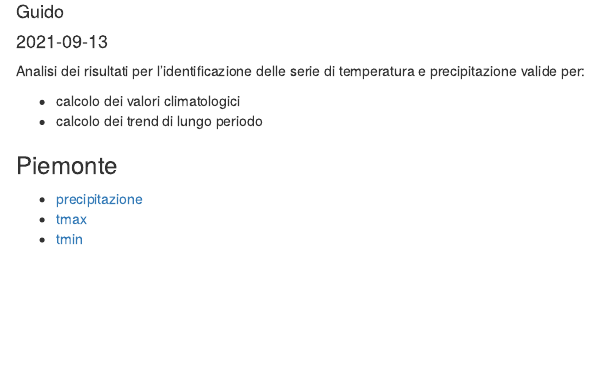
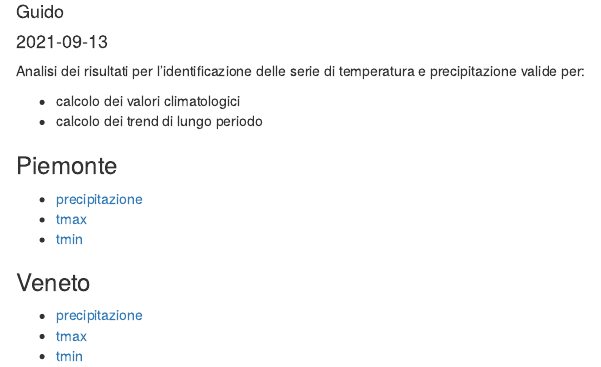
Before and after one commit to scia-ispra/analisi_serie, an R Markdown document (docs/index.Rmd): the page in a window 1100 px wide, from 70 px down. Rendered offline with R 4.5, knitr and Pandoc, with nearby package versions.

Commit message:
Aggiornati veneto e piemonte

```diff
--- a/docs/index.Rmd
+++ b/docs/index.Rmd
@@ -15,3 +15,9 @@ Analisi dei risultati per l'identificazione delle serie di temperatura e precipi
 - [precipitazione](./piemonte/prcp.piemonte.descrizioneSerie.html)
 - [tmax](./piemonte/tmax.piemonte.descrizioneSerie.html)
 - [tmin](./piemonte/tmin.piemonte.descrizioneSerie.html)
+
+### Veneto
+
+- [precipitazione](./veneto/prcp.veneto.descrizioneSerie.html)
+- [tmax](./veneto/tmax.veneto.descrizioneSerie.html)
+- [tmin](./veneto/tmin.veneto.descrizioneSerie.html)
```
Also changed, not shown: 7 other files.
